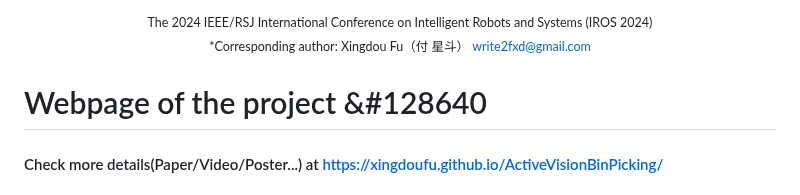
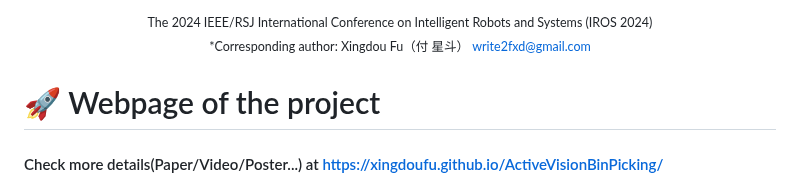
Before and after one commit to XingdouFu/ActiveVisionBinPicking, a Markdown page: docs/README.md, the part around the change. GitHub-like rendering.

```diff
--- a/docs/README.md
+++ b/docs/README.md
@@ -15,7 +15,7 @@
 
 
 
-# Webpage of the project &#128640
+# 🚀 Webpage of the project
 <h4>Check more details(Paper/Video/Poster...) at <a href="https://xingdoufu.github.io/ActiveVisionBinPicking/">https://xingdoufu.github.io/ActiveVisionBinPicking/</a></h4>
 
 # Abstract
```
